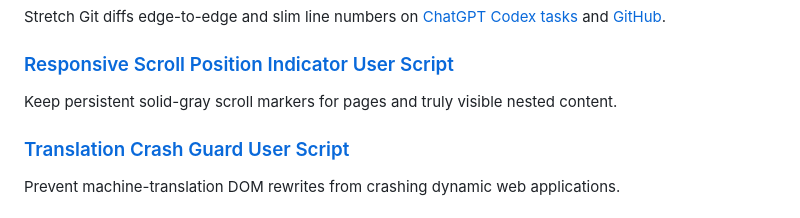
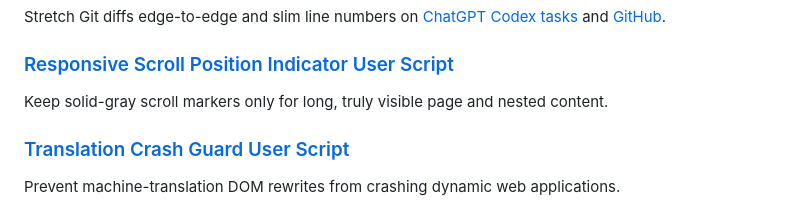
Before and after one commit to ChrisTorng/TampermonkeyScripts, a Markdown page: README.md, the part around the change. Rendered like a GitHub page.

Commit message:
docs: clarify scroll indicator description

```diff
--- a/README.md
+++ b/README.md
@@ -106,7 +106,7 @@ Stretch Git diffs edge-to-edge and slim line numbers on [ChatGPT Codex tasks](ht
 
 ### [Responsive Scroll Position Indicator User Script](https://github.com/ChrisTorng/TampermonkeyScripts/raw/main/src/ResponsiveScrollIndicator.user.js)
 
-Keep persistent solid-gray scroll markers for pages and truly visible nested content.
+Keep solid-gray scroll markers only for long, truly visible page and nested content.
 
 ### [Translation Crash Guard User Script](https://github.com/ChrisTorng/TampermonkeyScripts/raw/main/src/TranslationCrashGuard.user.js)
 
```
